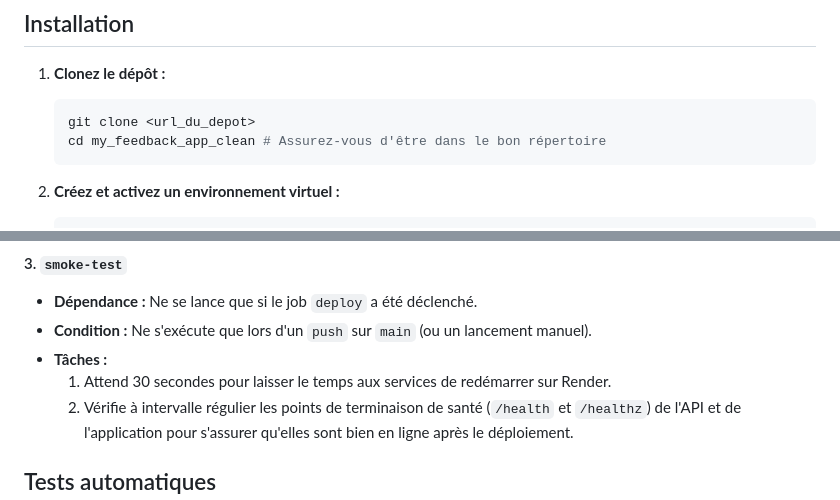
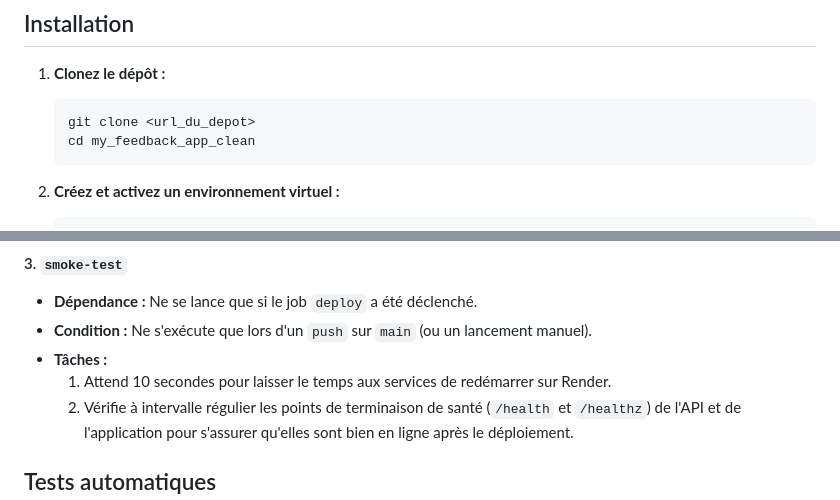
Before and after one commit to SaadiaBld/my_feedback_app, a Markdown page: README.md, 2 parts joined by grey strips. Drawn GitHub-style.

Commit message:
doc: README.md

````diff
--- a/README.md
+++ b/README.md
@@ -30,7 +30,7 @@ Ce projet est une application web qui affiche des données depuis une API, le to
 
     ```bash
     git clone <url_du_depot>
-    cd my_feedback_app_clean # Assurez-vous d'être dans le bon répertoire
+    cd my_feedback_app_clean
     ```
 
 2.  **Créez et activez un environnement virtuel :**
@@ -169,7 +169,7 @@ La chaîne est composée de trois jobs séquentiels qui dépendent les uns des a
 *   **Dépendance :** Ne se lance que si le job `deploy` a été déclenché.
 *   **Condition :** Ne s'exécute que lors d'un `push` sur `main` (ou un lancement manuel).
 *   **Tâches :**
-    1.  Attend 30 secondes pour laisser le temps aux services de redémarrer sur Render.
+    1.  Attend 10 secondes pour laisser le temps aux services de redémarrer sur Render.
     2.  Vérifie à intervalle régulier les points de terminaison de santé (`/health` et `/healthz`) de l'API et de l'application pour s'assurer qu'elles sont bien en ligne après le déploiement.
 
 ## Tests automatiques
````
